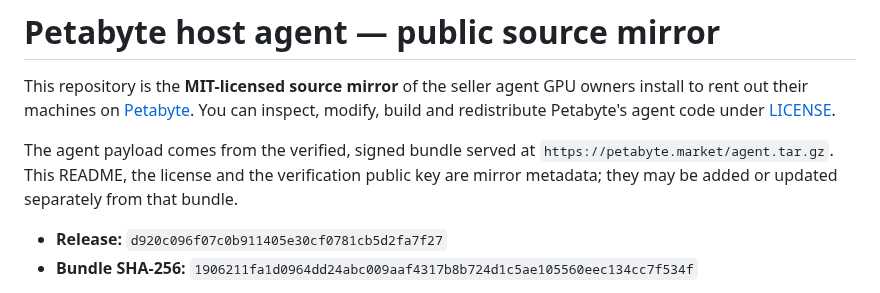
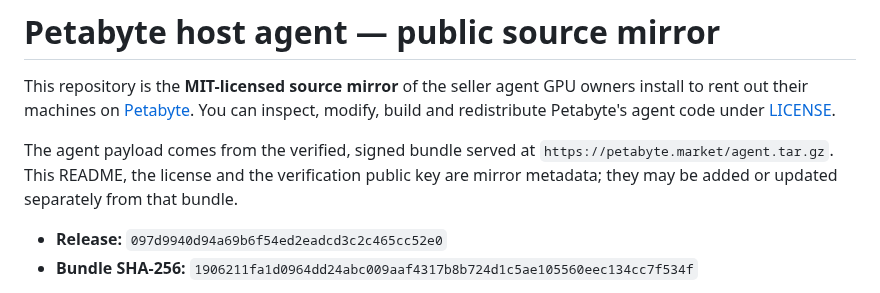
Before and after one commit to petabyte-cloud/petabyte-host-agent, a Markdown page: README.md, the part around the change. Drawn GitHub-style.

Commit message:
Release 097d9940d94a — agent.tar.gz sha256 1906211fa1d0964dd24abc009aaf4317b8b724d1c5ae105560eec134cc7f534f

```diff
--- a/README.md
+++ b/README.md
@@ -8,7 +8,7 @@ The agent payload comes from the verified, signed bundle served at
 `https://petabyte.market/agent.tar.gz`. This README, the license and the verification public
 key are mirror metadata; they may be added or updated separately from that bundle.
 
-- **Release:** `d920c096f07c0b911405e30cf0781cb5d2fa7f27`
+- **Release:** `097d9940d94a69b6f54ed2eadcd3c2c465cc52e0`
 - **Bundle SHA-256:** `1906211fa1d0964dd24abc009aaf4317b8b724d1c5ae105560eec134cc7f534f`
 
 Hosts never install or update from this repository. The installer pins our release public key
```
